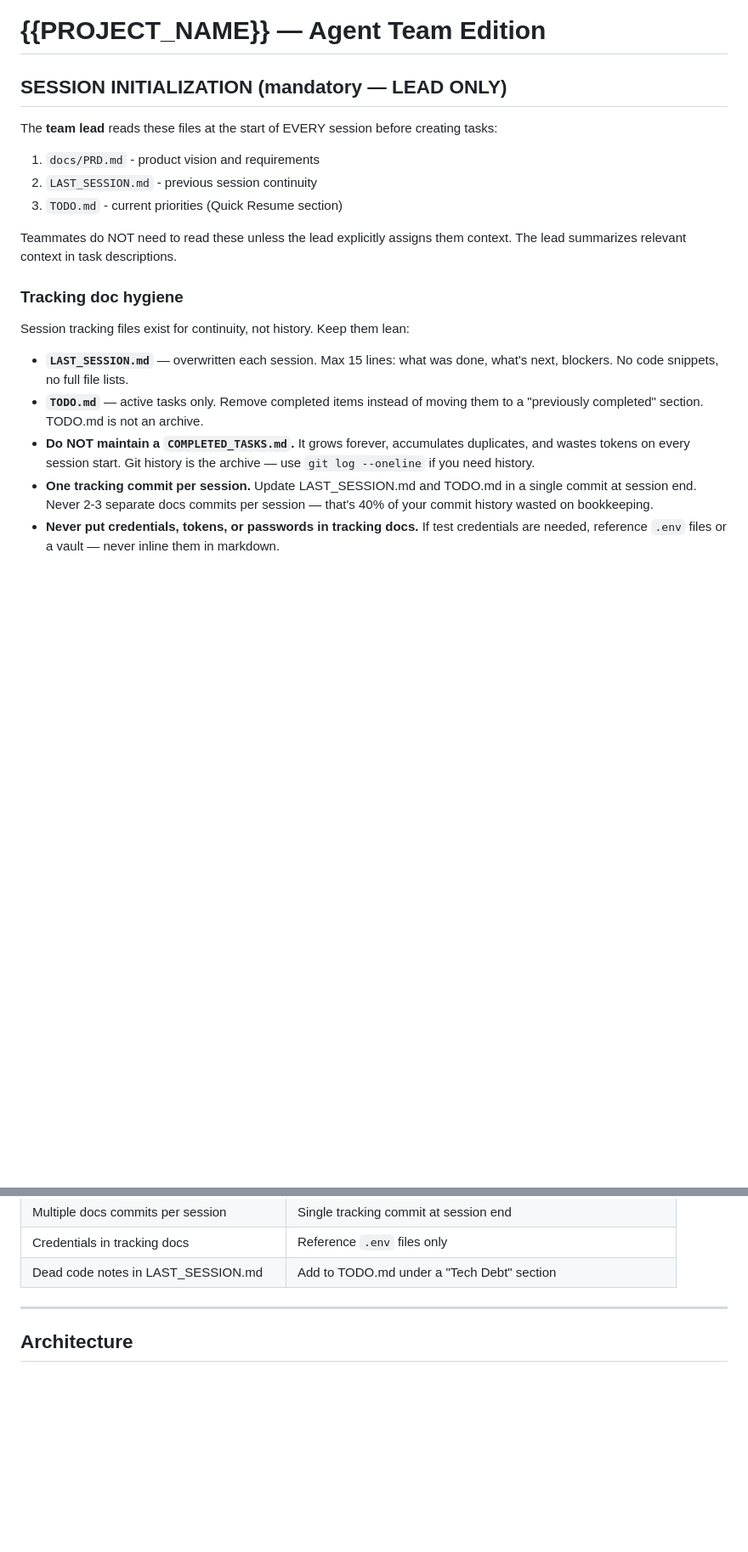
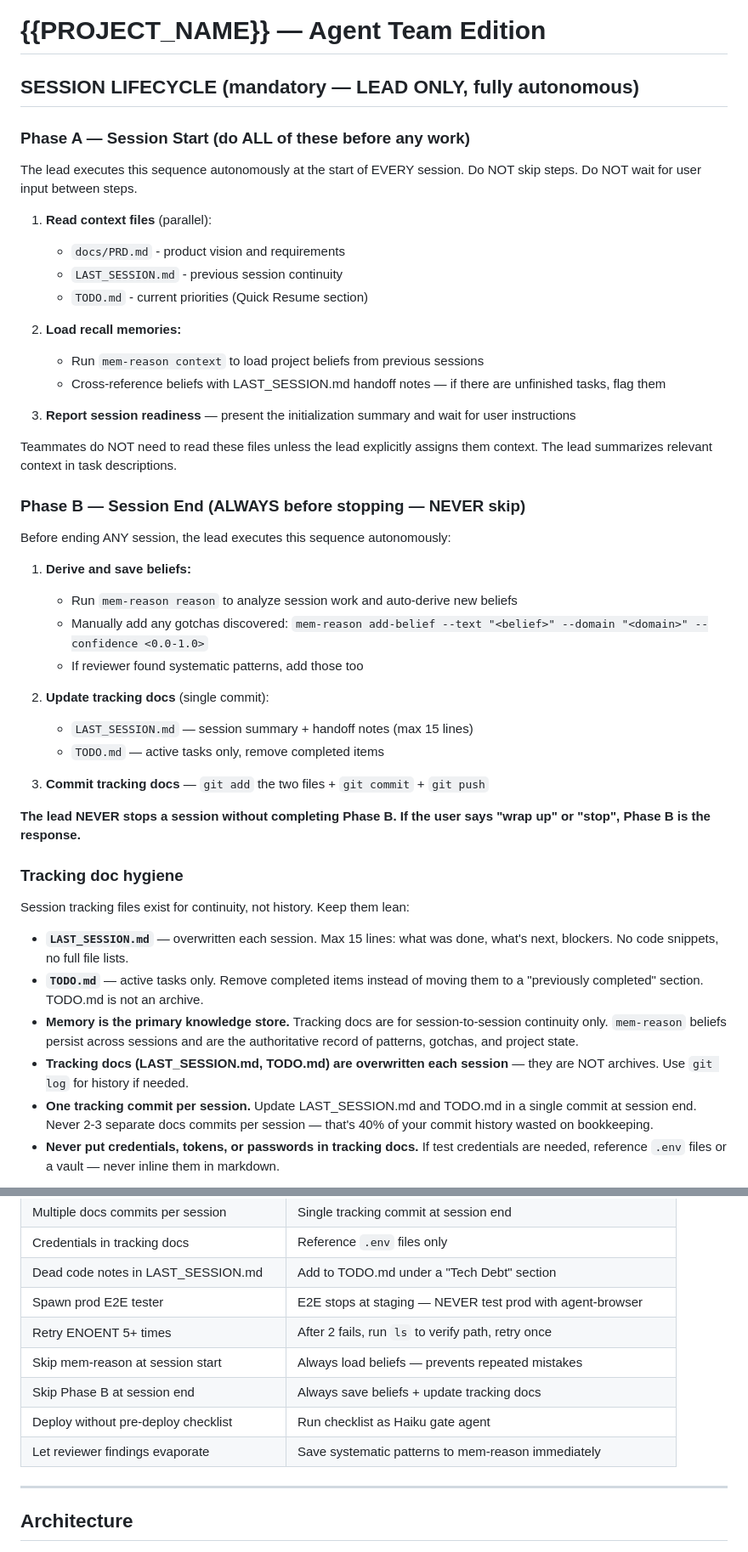
Before and after one commit to kream0/ccrice, a Markdown page: templates/CLAUDE-TEMPLATE.md, 2 parts joined by grey strips. Shown at 85% size. Drawn GitHub-style; blank space fills up the shorter version.

Commit message:
feat: add self-learning protocol + session lifecycle to template

```diff
--- a/templates/CLAUDE-TEMPLATE.md
+++ b/templates/CLAUDE-TEMPLATE.md
@@ -1,13 +1,40 @@
 # {{PROJECT_NAME}} — Agent Team Edition
 
-## SESSION INITIALIZATION (mandatory — LEAD ONLY)
+## SESSION LIFECYCLE (mandatory — LEAD ONLY, fully autonomous)
 
-The **team lead** reads these files at the start of EVERY session before creating tasks:
-1. `docs/PRD.md` - product vision and requirements
-2. `LAST_SESSION.md` - previous session continuity
-3. `TODO.md` - current priorities (Quick Resume section)
+### Phase A — Session Start (do ALL of these before any work)
 
-Teammates do NOT need to read these unless the lead explicitly assigns them context. The lead summarizes relevant context in task descriptions.
+The lead executes this sequence autonomously at the start of EVERY session. Do NOT skip steps. Do NOT wait for user input between steps.
+
+1. **Read context files** (parallel):
+   - `docs/PRD.md` - product vision and requirements
+   - `LAST_SESSION.md` - previous session continuity
+   - `TODO.md` - current priorities (Quick Resume section)
+
+2. **Load recall memories:**
+   - Run `mem-reason context` to load project beliefs from previous sessions
+   - Cross-reference beliefs with LAST_SESSION.md handoff notes — if there are unfinished tasks, flag them
+
+3. **Report session readiness** — present the initialization summary and wait for user instructions
+
+Teammates do NOT need to read these files unless the lead explicitly assigns them context. The lead summarizes relevant context in task descriptions.
+
+### Phase B — Session End (ALWAYS before stopping — NEVER skip)
+
+Before ending ANY session, the lead executes this sequence autonomously:
+
+1. **Derive and save beliefs:**
+   - Run `mem-reason reason` to analyze session work and auto-derive new beliefs
+   - Manually add any gotchas discovered: `mem-reason add-belief --text "<belief>" --domain "<domain>" --confidence <0.0-1.0>`
+   - If reviewer found systematic patterns, add those too
+
+2. **Update tracking docs** (single commit):
+   - `LAST_SESSION.md` — session summary + handoff notes (max 15 lines)
+   - `TODO.md` — active tasks only, remove completed items
+
+3. **Commit tracking docs** — `git add` the two files + `git commit` + `git push`
+
+**The lead NEVER stops a session without completing Phase B. If the user says "wrap up" or "stop", Phase B is the response.**
 
 ### Tracking doc hygiene
 
@@ -15,7 +42,8 @@ Session tracking files exist for continuity, not history. Keep them lean:
 
 - **`LAST_SESSION.md`** — overwritten each session. Max 15 lines: what was done, what's next, blockers. No code snippets, no full file lists.
 - **`TODO.md`** — active tasks only. Remove completed items instead of moving them to a "previously completed" section. TODO.md is not an archive.
-- **Do NOT maintain a `COMPLETED_TASKS.md`.** It grows forever, accumulates duplicates, and wastes tokens on every session start. Git history is the archive — use `git log --oneline` if you need history.
+- **Memory is the primary knowledge store.** Tracking docs are for session-to-session continuity only. `mem-reason` beliefs persist across sessions and are the authoritative record of patterns, gotchas, and project state.
+- **Tracking docs (LAST_SESSION.md, TODO.md) are overwritten each session** — they are NOT archives. Use `git log` for history if needed.
 - **One tracking commit per session.** Update LAST_SESSION.md and TODO.md in a single commit at session end. Never 2-3 separate docs commits per session — that's 40% of your commit history wasted on bookkeeping.
 - **Never put credentials, tokens, or passwords in tracking docs.** If test credentials are needed, reference `.env` files or a vault — never inline them in markdown.
 
@@ -329,6 +413,12 @@ After a parallel phase with worktrees completes, spawn a Sonnet integrator subag
 | Multiple docs commits per session | Single tracking commit at session end |
 | Credentials in tracking docs | Reference `.env` files only |
 | Dead code notes in LAST_SESSION.md | Add to TODO.md under a "Tech Debt" section |
+| Spawn prod E2E tester | E2E stops at staging — NEVER test prod with agent-browser |
+| Retry ENOENT 5+ times | After 2 fails, run `ls` to verify path, retry once |
+| Skip mem-reason at session start | Always load beliefs — prevents repeated mistakes |
+| Skip Phase B at session end | Always save beliefs + update tracking docs |
+| Deploy without pre-deploy checklist | Run checklist as Haiku gate agent |
+| Let reviewer findings evaporate | Save systematic patterns to mem-reason immediately |
 
 ---
 
```
Also changed, not shown: other parts of templates/CLAUDE-TEMPLATE.md (+57 -1 lines).
